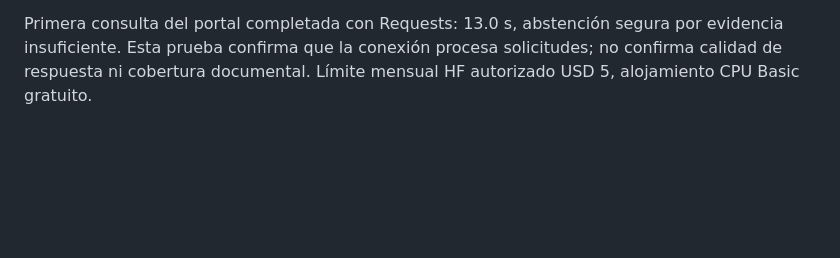
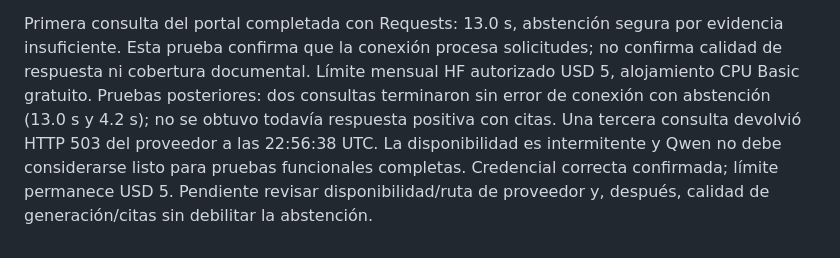
Before and after one commit to soulkernel/Prototipo.Postulacion.Salvaguardas, a Markdown page: RAG_DUAL_IMPLEMENTACION.md, the part around the change. Drawn GitHub-style; blank space fills up the shorter version.

Commit message:
Record intermittent provider availability after token verification

```diff
--- a/RAG_DUAL_IMPLEMENTACION.md
+++ b/RAG_DUAL_IMPLEMENTACION.md
@@ -62,3 +62,4 @@ El 12-10-2026 el usuario autorizó elevar el Spending limit mensual de Inference
 HF_TOKEN fue reemplazado por el usuario y el servicio reiniciado. La comprobación whoami confirmó token válido, nombre esperado GLF-Qwen y scope de inferencia. El 403 posterior era HTML de Cloudflare; el diagnóstico anterior token_or_permissions era demasiado amplio y no demostraba un problema de credenciales. Se añadió identificación HTTP propia y transporte Requests en runtime.py, exclusivamente para la ruta oficial HF de chat. Se conserva el código académico byte por byte, incluidas recuperación, generación, citas y abstención. Cuatro pruebas del wrapper pasan; no se empaqueta corpus privado ni secretos.
 
 Primera consulta del portal completada con Requests: 13.0 s, abstención segura por evidencia insuficiente. Esta prueba confirma que la conexión procesa solicitudes; no confirma calidad de respuesta ni cobertura documental. Límite mensual HF autorizado USD 5, alojamiento CPU Basic gratuito.
+Pruebas posteriores: dos consultas terminaron sin error de conexión con abstención (13.0 s y 4.2 s); no se obtuvo todavía respuesta positiva con citas. Una tercera consulta devolvió HTTP 503 del proveedor a las 22:56:38 UTC. La disponibilidad es intermitente y Qwen no debe considerarse listo para pruebas funcionales completas. Credencial correcta confirmada; límite permanece USD 5. Pendiente revisar disponibilidad/ruta de proveedor y, después, calidad de generación/citas sin debilitar la abstención.
```
